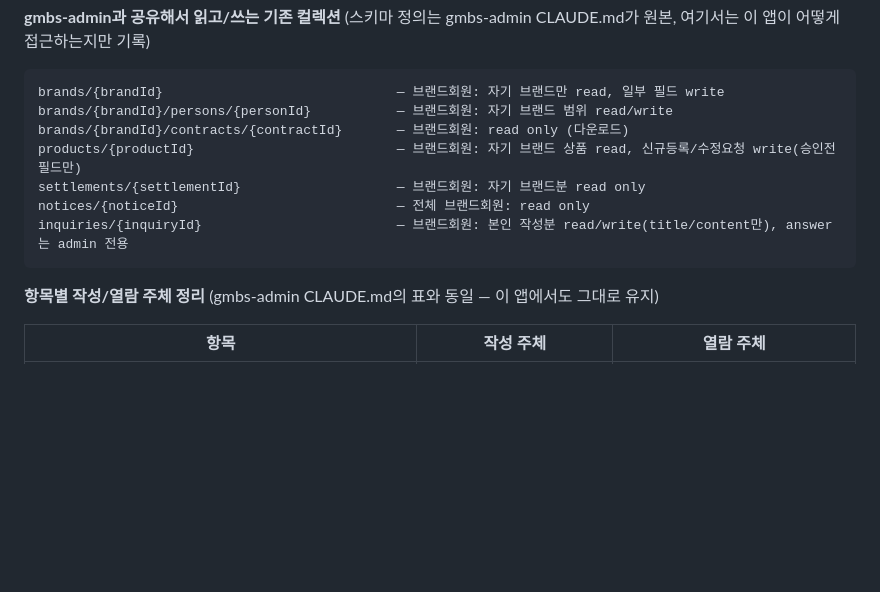
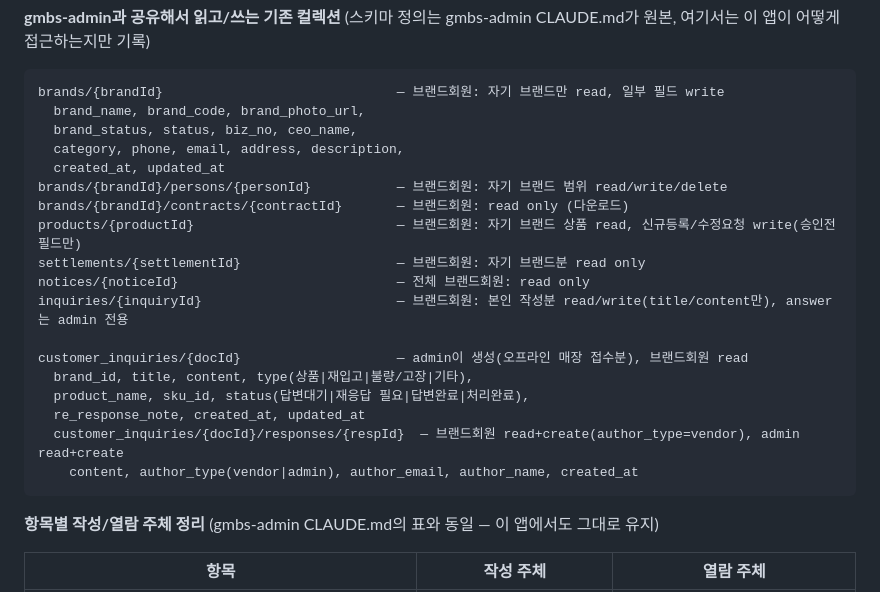
Before and after one commit to beybusiness-bit/gmbs-vendor, a Markdown page: gmbs-vendor_CLAUDE.md, the part around one of its changes. Drawn GitHub-style; blank space fills up the shorter version.

````diff
--- a/gmbs-vendor_CLAUDE.md
+++ b/gmbs-vendor_CLAUDE.md
@@ -487,12 +500,23 @@ brand_join_requests/{id}     // 기존 브랜드 합류 신청
 **gmbs-admin과 공유해서 읽고/쓰는 기존 컬렉션** (스키마 정의는 gmbs-admin CLAUDE.md가 원본, 여기서는 이 앱이 어떻게 접근하는지만 기록)
 ```
 brands/{brandId}                              — 브랜드회원: 자기 브랜드만 read, 일부 필드 write
-brands/{brandId}/persons/{personId}           — 브랜드회원: 자기 브랜드 범위 read/write
+  brand_name, brand_code, brand_photo_url,
+  brand_status, status, biz_no, ceo_name,
+  category, phone, email, address, description,
+  created_at, updated_at
+brands/{brandId}/persons/{personId}           — 브랜드회원: 자기 브랜드 범위 read/write/delete
 brands/{brandId}/contracts/{contractId}       — 브랜드회원: read only (다운로드)
 products/{productId}                          — 브랜드회원: 자기 브랜드 상품 read, 신규등록/수정요청 write(승인전 필드만)
 settlements/{settlementId}                    — 브랜드회원: 자기 브랜드분 read only
 notices/{noticeId}                            — 전체 브랜드회원: read only
 inquiries/{inquiryId}                         — 브랜드회원: 본인 작성분 read/write(title/content만), answer는 admin 전용
+
+customer_inquiries/{docId}                    — admin이 생성(오프라인 매장 접수분), 브랜드회원 read
+  brand_id, title, content, type(상품|재입고|불량/고장|기타),
+  product_name, sku_id, status(답변대기|재응답 필요|답변완료|처리완료),
+  re_response_note, created_at, updated_at
+  customer_inquiries/{docId}/responses/{respId}  — 브랜드회원 read+create(author_type=vendor), admin read+create
+    content, author_type(vendor|admin), author_email, author_name, created_at
 ```
 
 **항목별 작성/열람 주체 정리** (gmbs-admin CLAUDE.md의 표와 동일 — 이 앱에서도 그대로 유지)
````
Also changed, not shown: other parts of gmbs-vendor_CLAUDE.md (+25 -5 lines).
